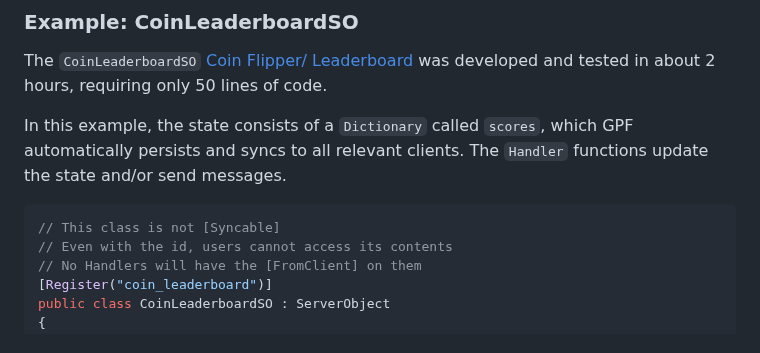
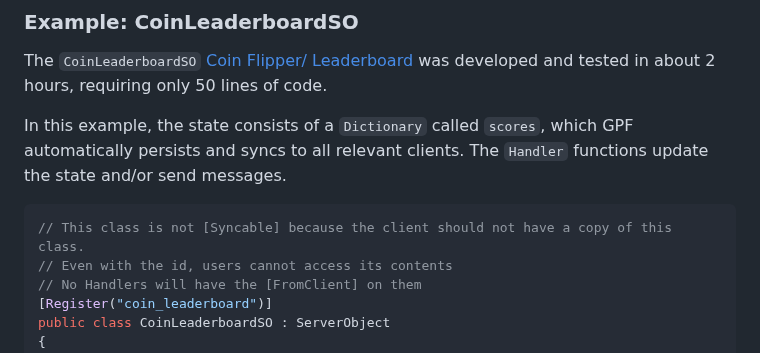
Before and after one commit to launch-it-labs/gameplumbingframework, a Markdown page: README.md, the part around the change. Rendered like a GitHub page.

````diff
--- a/README.md
+++ b/README.md
@@ -63,7 +63,7 @@ The `CoinLeaderboardSO` [Coin Flipper/ Leaderboard](https://github.com/launch-it
 In this example, the state consists of a `Dictionary` called `scores`, which GPF automatically persists and syncs to all relevant clients. The `Handler` functions update the state and/or send messages.
 
 ```csharp
-// This class is not [Syncable]
+// This class is not [Syncable] because the client should not have a copy of this class.
 // Even with the id, users cannot access its contents
 // No Handlers will have the [FromClient] on them
 [Register("coin_leaderboard")]
````
